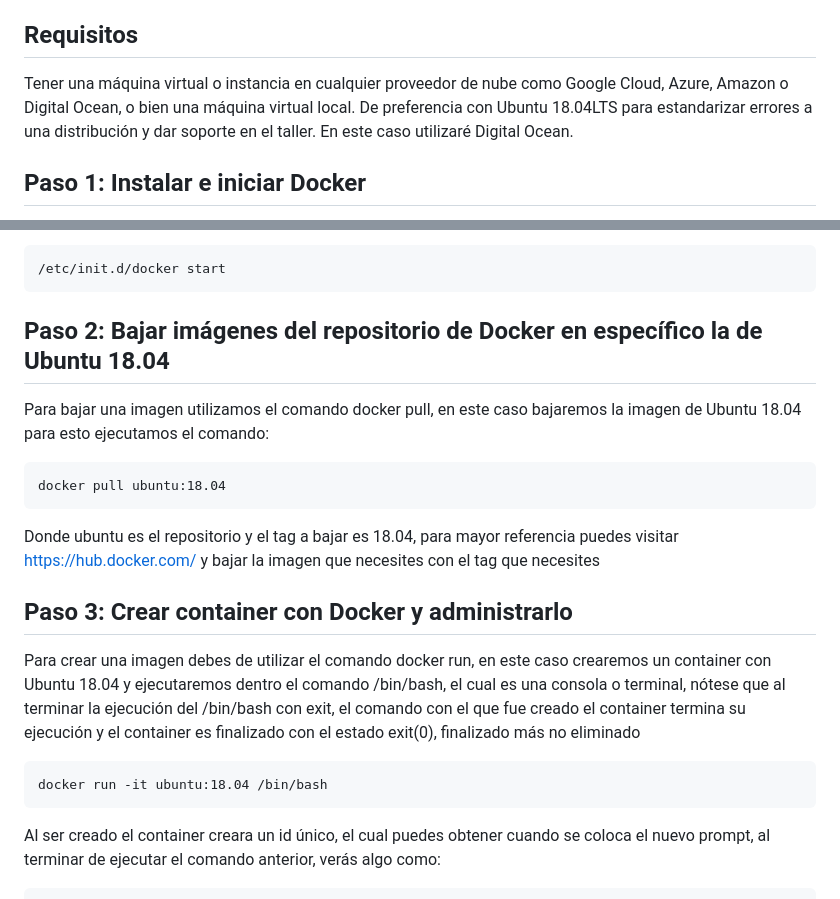
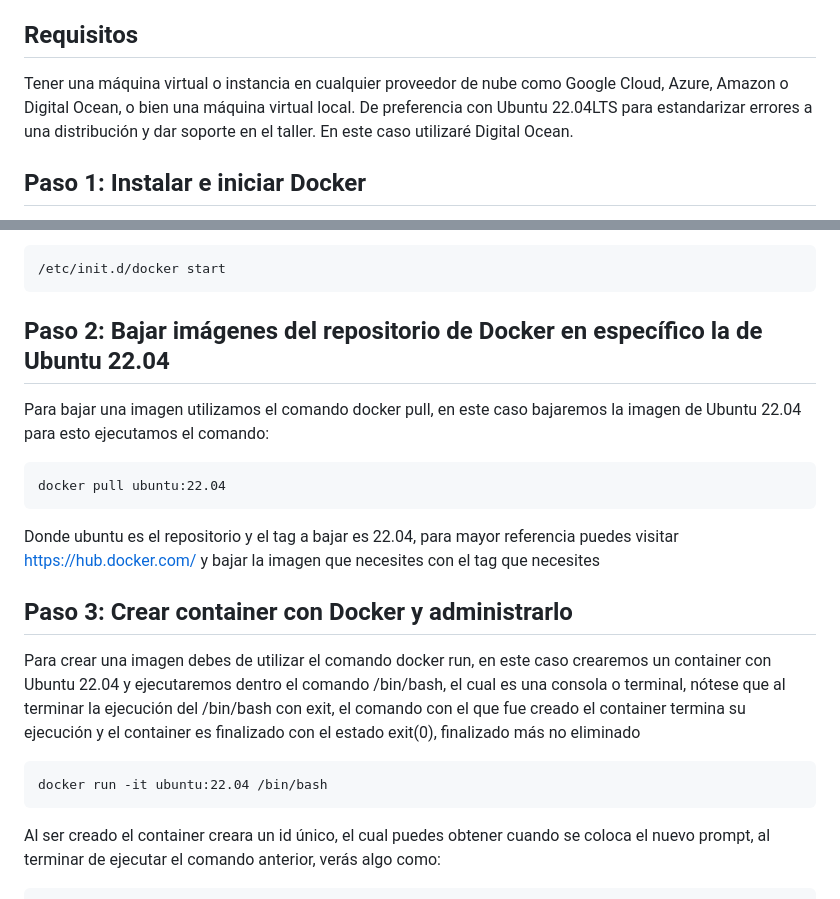
Before and after one commit to sergioarmgpl/taller-docker, a Markdown page: taller1-introduccion.md, 2 parts joined by grey strips. Drawn GitHub-style.

Commit message:
feat: Update Docker workshop to use Ubuntu 22.04

````diff
--- a/taller1-introduccion.md
+++ b/taller1-introduccion.md
@@ -2,7 +2,7 @@
 Bienvenido a este taller básico de Docker, esta divido en varias secciones, para que tengas una introducción rápida al uso de Docker para crear containers.
 
 ## Requisitos
-Tener una máquina virtual o instancia en cualquier proveedor de nube como Google Cloud, Azure, Amazon o Digital Ocean, o bien una máquina virtual local. De preferencia con Ubuntu 18.04LTS para estandarizar errores a una distribución y dar soporte en el taller.
+Tener una máquina virtual o instancia en cualquier proveedor de nube como Google Cloud, Azure, Amazon o Digital Ocean, o bien una máquina virtual local. De preferencia con Ubuntu 22.04LTS para estandarizar errores a una distribución y dar soporte en el taller.
 En este caso utilizaré Digital Ocean.
 
 ## Paso 1: Instalar e iniciar Docker
@@ -18,17 +18,17 @@ Luego iniciar el servicio si esta apagado con:
 ```
 /etc/init.d/docker start
 ```
-## Paso 2: Bajar imágenes del repositorio de Docker en específico la de Ubuntu 18.04
-Para bajar una imagen utilizamos el comando docker pull, en este caso bajaremos la imagen de Ubuntu 18.04 para esto ejecutamos el comando:
+## Paso 2: Bajar imágenes del repositorio de Docker en específico la de Ubuntu 22.04
+Para bajar una imagen utilizamos el comando docker pull, en este caso bajaremos la imagen de Ubuntu 22.04 para esto ejecutamos el comando:
 ```
-docker pull ubuntu:18.04
+docker pull ubuntu:22.04
 ```
-Donde ubuntu es el repositorio y el tag a bajar es 18.04, para mayor referencia puedes visitar
+Donde ubuntu es el repositorio y el tag a bajar es 22.04, para mayor referencia puedes visitar
 https://hub.docker.com/ y bajar la imagen que necesites con el tag que necesites
 ## Paso 3: Crear container con Docker y administrarlo
-Para crear una imagen debes de utilizar el comando docker run, en este caso crearemos un container con Ubuntu 18.04 y ejecutaremos dentro el comando /bin/bash, el cual es una consola o terminal, nótese que al terminar la ejecución del /bin/bash con exit, el comando con el que fue creado el container termina su ejecución y el container es finalizado con el estado exit(0), finalizado más no eliminado
+Para crear una imagen debes de utilizar el comando docker run, en este caso crearemos un container con Ubuntu 22.04 y ejecutaremos dentro el comando /bin/bash, el cual es una consola o terminal, nótese que al terminar la ejecución del /bin/bash con exit, el comando con el que fue creado el container termina su ejecución y el container es finalizado con el estado exit(0), finalizado más no eliminado
 ```
-docker run -it ubuntu:18.04 /bin/bash
+docker run -it ubuntu:22.04 /bin/bash
 ```
 Al ser creado el container creara un id único, el cual puedes obtener cuando se coloca el nuevo prompt, al terminar de ejecutar el comando anterior, verás algo como:
 ```
````
